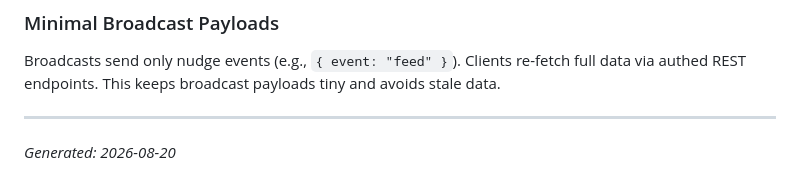
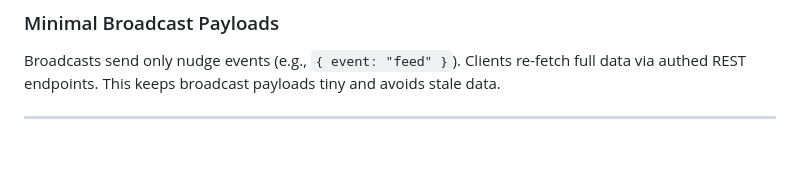
Before and after one commit to lalaa-a/viberemote_serverside, a Markdown page: README.md, the part around the change. GitHub-like rendering; blank space fills up the shorter version.

Commit message:
changed
Removed generated date from README.

```diff
--- a/README.md
+++ b/README.md
@@ -636,5 +636,3 @@ Session status (active/idle/finished) is **never stored** — derived at query t
 Broadcasts send only nudge events (e.g., `{ event: "feed" }`). Clients re-fetch full data via authed REST endpoints. This keeps broadcast payloads tiny and avoids stale data.
 
 ---
-
-*Generated: 2026-08-20*
```
